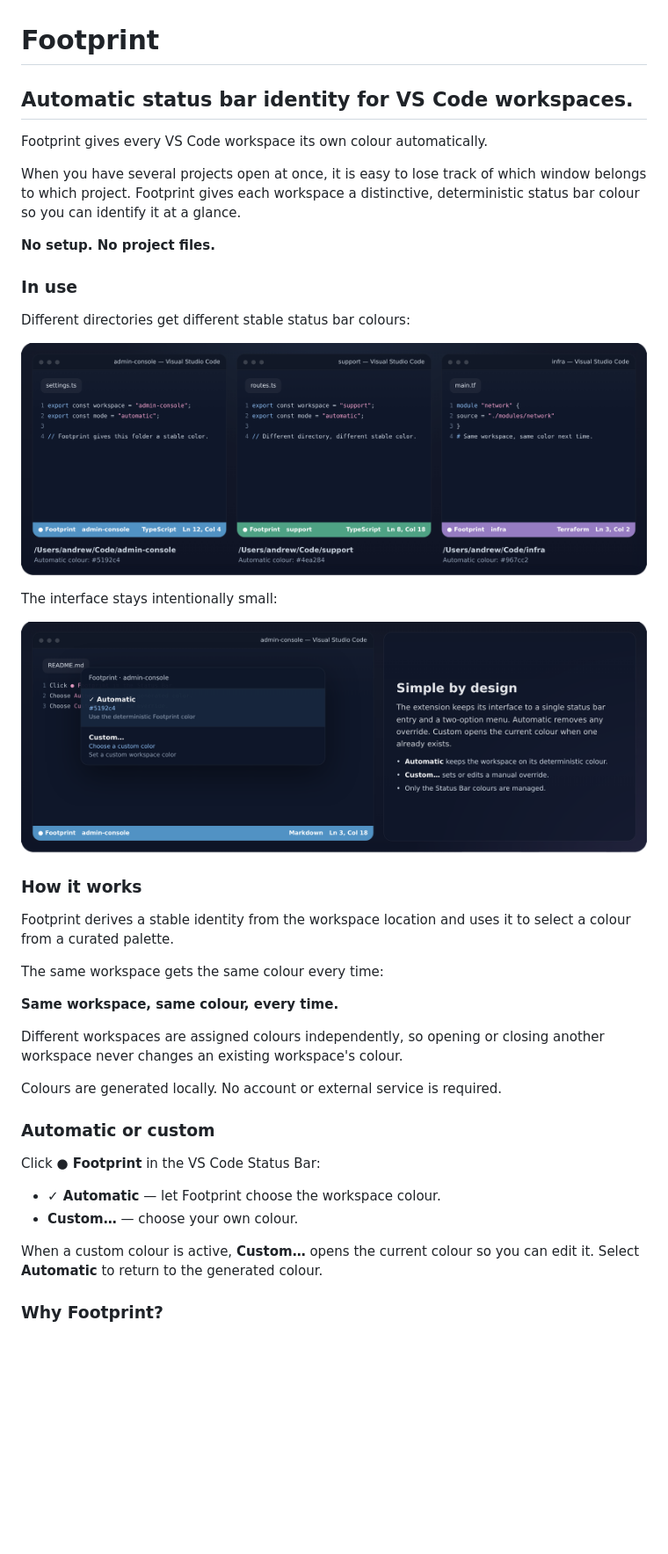
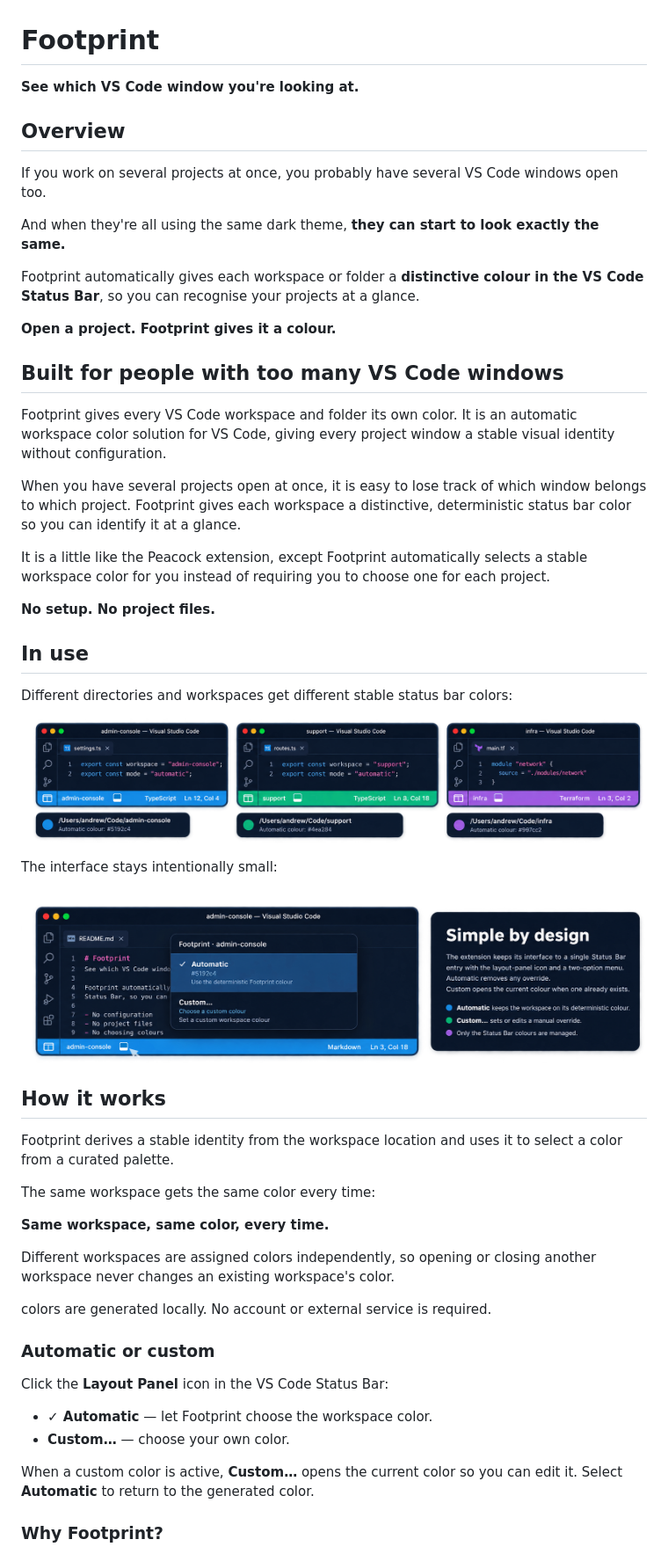
Before and after one commit to below43/footprint, a Markdown page: README.md, the part around one of its changes. Shown at 88% size. GitHub-like rendering; pictures changed too: images/readme-menu-transparent.png (added), images/readme-menu.png (deleted), images/readme-workspaces-transparent.png (added); blank space fills up the shorter version.

Commit message:
Refactor code structure for improved readability and maintainability

```diff
--- a/README.md
+++ b/README.md
@@ -1,43 +1,57 @@
 # Footprint
 
-## Automatic status bar identity for VS Code workspaces.
+**See which VS Code window you're looking at.**
 
-Footprint gives every VS Code workspace its own colour automatically.
+## Overview
 
-When you have several projects open at once, it is easy to lose track of which window belongs to which project. Footprint gives each workspace a distinctive, deterministic status bar colour so you can identify it at a glance.
+If you work on several projects at once, you probably have several VS Code windows open too.
+
+And when they're all using the same dark theme, **they can start to look exactly the same.**
+
+Footprint automatically gives each workspace or folder a **distinctive colour in the VS Code Status Bar**, so you can recognise your projects at a glance.
+
+**Open a project. Footprint gives it a colour.**
+
+## Built for people with too many VS Code windows
+
+Footprint gives every VS Code workspace and folder its own color. It is an automatic workspace color solution for VS Code, giving every project window a stable visual identity without configuration.
+
+When you have several projects open at once, it is easy to lose track of which window belongs to which project. Footprint gives each workspace a distinctive, deterministic status bar color so you can identify it at a glance.
+
+It is a little like the Peacock extension, except Footprint automatically selects a stable workspace color for you instead of requiring you to choose one for each project.
 
 **No setup. No project files.**
 
-### In use
+## In use
 
-Different directories get different stable status bar colours:
+Different directories and workspaces get different stable status bar colors:
 
-![Three VS Code workspaces with different Footprint status bar colours](images/readme-workspaces.png)
+![Three VS Code workspaces with different Footprint status bar colors](images/readme-workspaces-transparent.png)
 
 The interface stays intentionally small:
 
-![Footprint status bar menu showing Automatic and Custom options](images/readme-menu.png)
+![Footprint status bar menu showing Automatic and Custom options](images/readme-menu-transparent.png)
 
-### How it works
+## How it works
 
-Footprint derives a stable identity from the workspace location and uses it to select a colour from a curated palette.
+Footprint derives a stable identity from the workspace location and uses it to select a color from a curated palette.
 
-The same workspace gets the same colour every time:
+The same workspace gets the same color every time:
 
-**Same workspace, same colour, every time.**
+**Same workspace, same color, every time.**
 
-Different workspaces are assigned colours independently, so opening or closing another workspace never changes an existing workspace's colour.
+Different workspaces are assigned colors independently, so opening or closing another workspace never changes an existing workspace's color.
 
-Colours are generated locally. No account or external service is required.
+colors are generated locally. No account or external service is required.
 
 ### Automatic or custom
 
-Click **● Footprint** in the VS Code Status Bar:
+Click the **Layout Panel** icon in the VS Code Status Bar:
 
-- **✓ Automatic** — let Footprint choose the workspace colour.
-- **Custom…** — choose your own colour.
+- **✓ Automatic** — let Footprint choose the workspace color.
+- **Custom…** — choose your own color.
 
-When a custom colour is active, **Custom…** opens the current colour so you can edit it. Select **Automatic** to return to the generated colour.
+When a custom color is active, **Custom…** opens the current color so you can edit it. Select **Automatic** to return to the generated color.
 
 ### Why Footprint?
 
```
Also changed, not shown: other parts of README.md (+4 -4 lines), .github/copilot-instructions.md (+1 -1 lines), images/icon-old.png (renamed from images/icon.png), images/logo.png (added), 3 other files.
